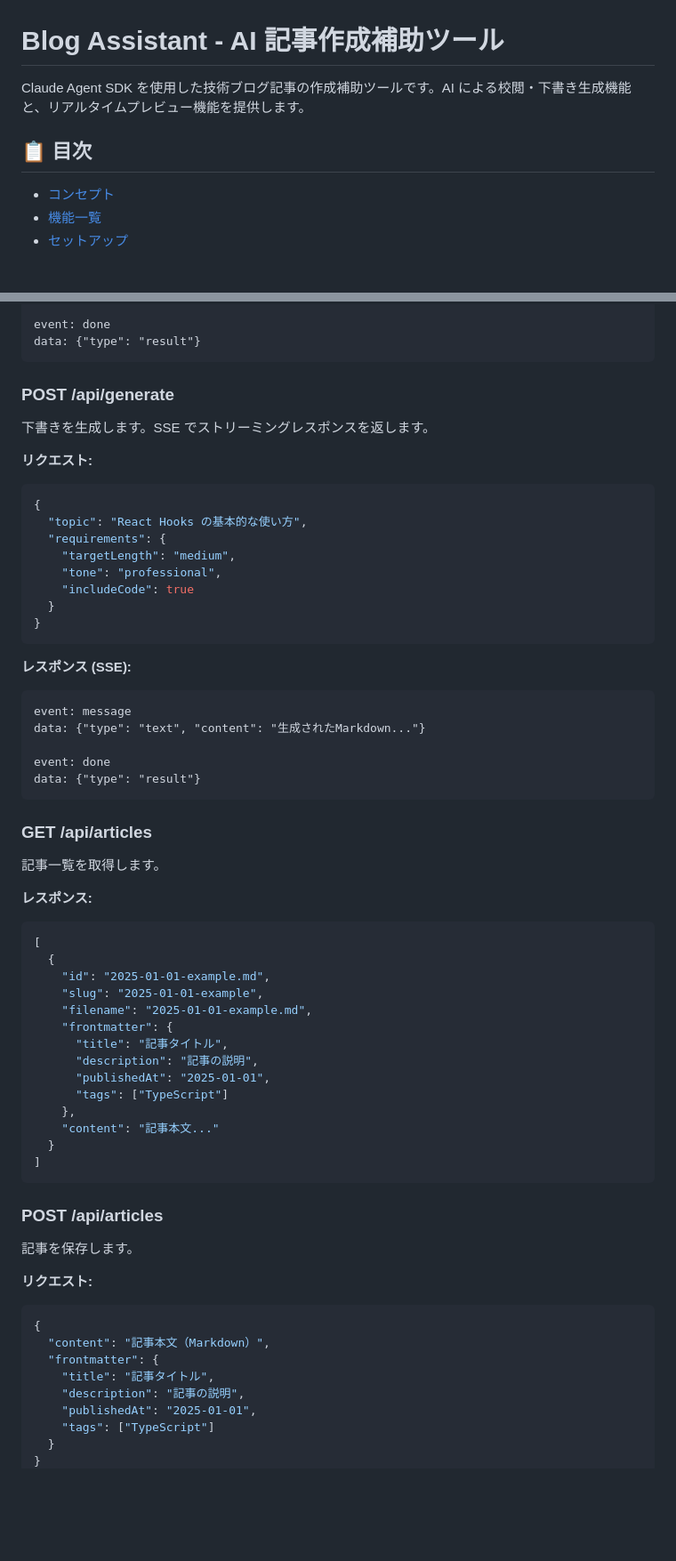
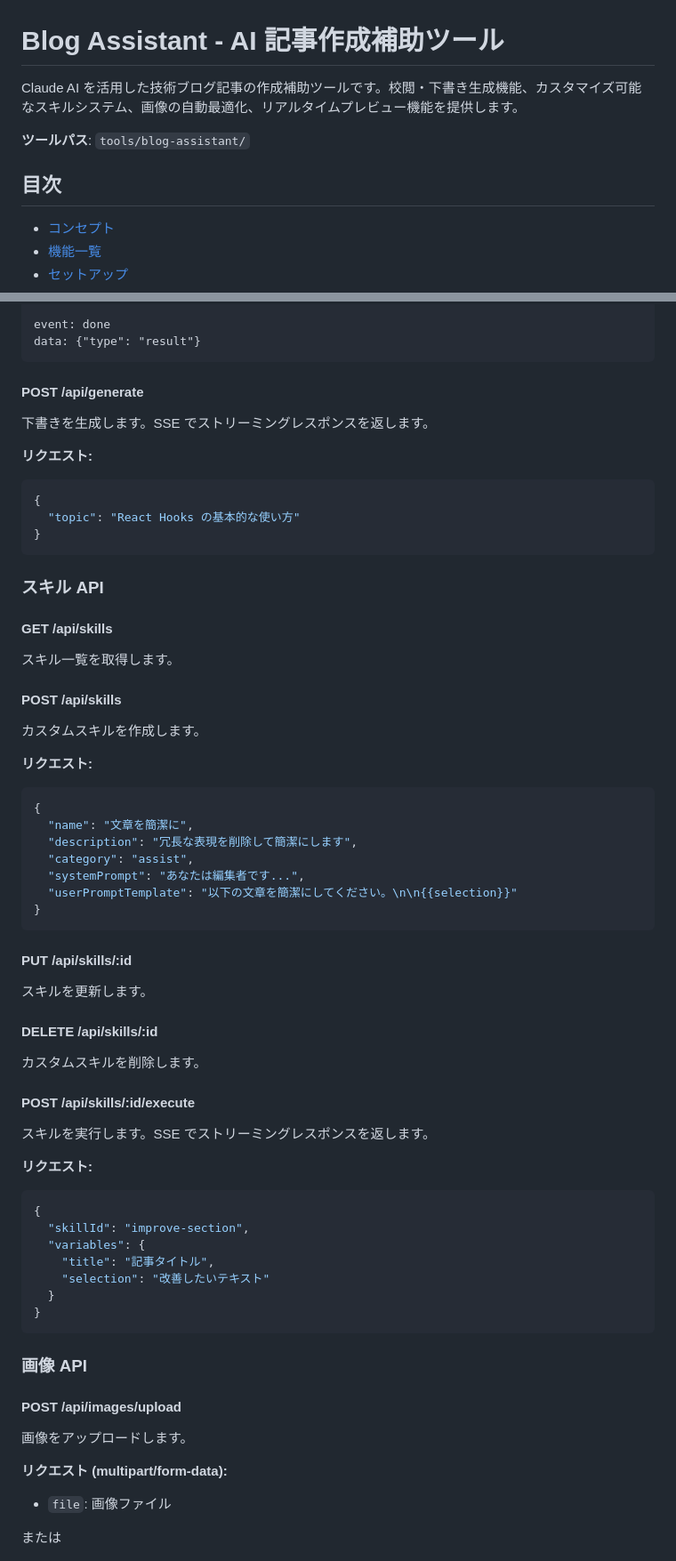
Before and after one commit to ring-ring-o/tech-blog, a Markdown page: docs/tech-blog/BLOG_ASSISTANT.md, 2 parts joined by grey strips. Shown: that part at 89% size. Rendered like a GitHub page; blank space fills up the shorter version.

````diff
--- a/docs/tech-blog/BLOG_ASSISTANT.md
+++ b/docs/tech-blog/BLOG_ASSISTANT.md
@@ -1,8 +1,10 @@
 # Blog Assistant - AI 記事作成補助ツール
 
-Claude Agent SDK を使用した技術ブログ記事の作成補助ツールです。AI による校閲・下書き生成機能と、リアルタイムプレビュー機能を提供します。
+Claude AI を活用した技術ブログ記事の作成補助ツールです。校閲・下書き生成機能、カスタマイズ可能なスキルシステム、画像の自動最適化、リアルタイムプレビュー機能を提供します。
 
-## 📋 目次
+**ツールパス**: `tools/blog-assistant/`
+
+## 目次
 
 - [コンセプト](#コンセプト)
 - [機能一覧](#機能一覧)
@@ -260,7 +403,7 @@ event: done
 data: {"type": "result"}
 ```
 
-### POST /api/generate
+#### POST /api/generate
 
 下書きを生成します。SSE でストリーミングレスポンスを返します。
 
@@ -268,60 +411,64 @@ data: {"type": "result"}
 
 ```json
 {
-  "topic": "React Hooks の基本的な使い方",
-  "requirements": {
-    "targetLength": "medium",
-    "tone": "professional",
-    "includeCode": true
-  }
+  "topic": "React Hooks の基本的な使い方"
 }
 ```
 
-**レスポンス (SSE):**
+### スキル API
 
-```
-event: message
-data: {"type": "text", "content": "生成されたMarkdown..."}
+#### GET /api/skills
 
-event: done
-data: {"type": "result"}
-```
+スキル一覧を取得します。
 
-### GET /api/articles
+#### POST /api/skills
 
-記事一覧を取得します。
-
-**レスポンス:**
-
-```json
-[
-  {
-    "id": "2025-01-01-example.md",
-    "slug": "2025-01-01-example",
-    "filename": "2025-01-01-example.md",
-    "frontmatter": {
-      "title": "記事タイトル",
-      "description": "記事の説明",
-      "publishedAt": "2025-01-01",
-      "tags": ["TypeScript"]
-    },
-    "content": "記事本文..."
-  }
-]
-```
-
-### POST /api/articles
-
-記事を保存します。
+カスタムスキルを作成します。
 
 **リクエスト:**
 
 ```json
 {
-  "content": "記事本文（Markdown）",
-  "frontmatter": {
+  "name": "文章を簡潔に",
+  "description": "冗長な表現を削除して簡潔にします",
+  "category": "assist",
+  "systemPrompt": "あなたは編集者です...",
+  "userPromptTemplate": "以下の文章を簡潔にしてください。\n\n{{selection}}"
+}
+```
+
+#### PUT /api/skills/:id
+
+スキルを更新します。
+
+#### DELETE /api/skills/:id
+
+カスタムスキルを削除します。
+
+#### POST /api/skills/:id/execute
+
+スキルを実行します。SSE でストリーミングレスポンスを返します。
+
+**リクエスト:**
+
+```json
+{
+  "skillId": "improve-section",
+  "variables": {
     "title": "記事タイトル",
-    "description": "記事の説明",
-    "publishedAt": "2025-01-01",
-    "tags": ["TypeScript"]
+    "selection": "改善したいテキスト"
   }
+}
+```
+
+### 画像 API
+
+#### POST /api/images/upload
+
+画像をアップロードします。
+
+**リクエスト (multipart/form-data):**
+- `file`: 画像ファイル
+
+または
+
````
Also changed, not shown: other parts of docs/tech-blog/BLOG_ASSISTANT.md (+259 -114 lines), tools/blog-assistant/README.md (added, +226 -0 lines).
